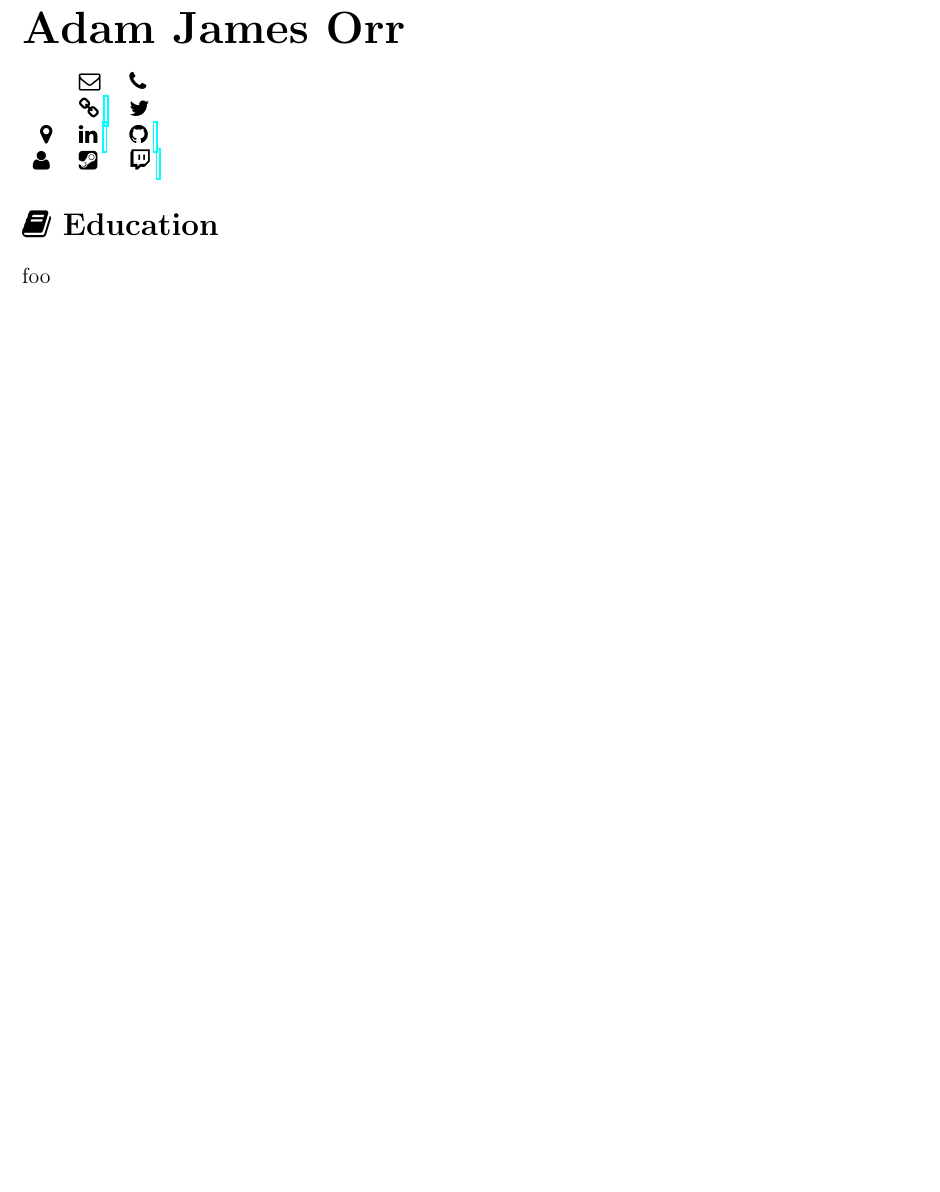
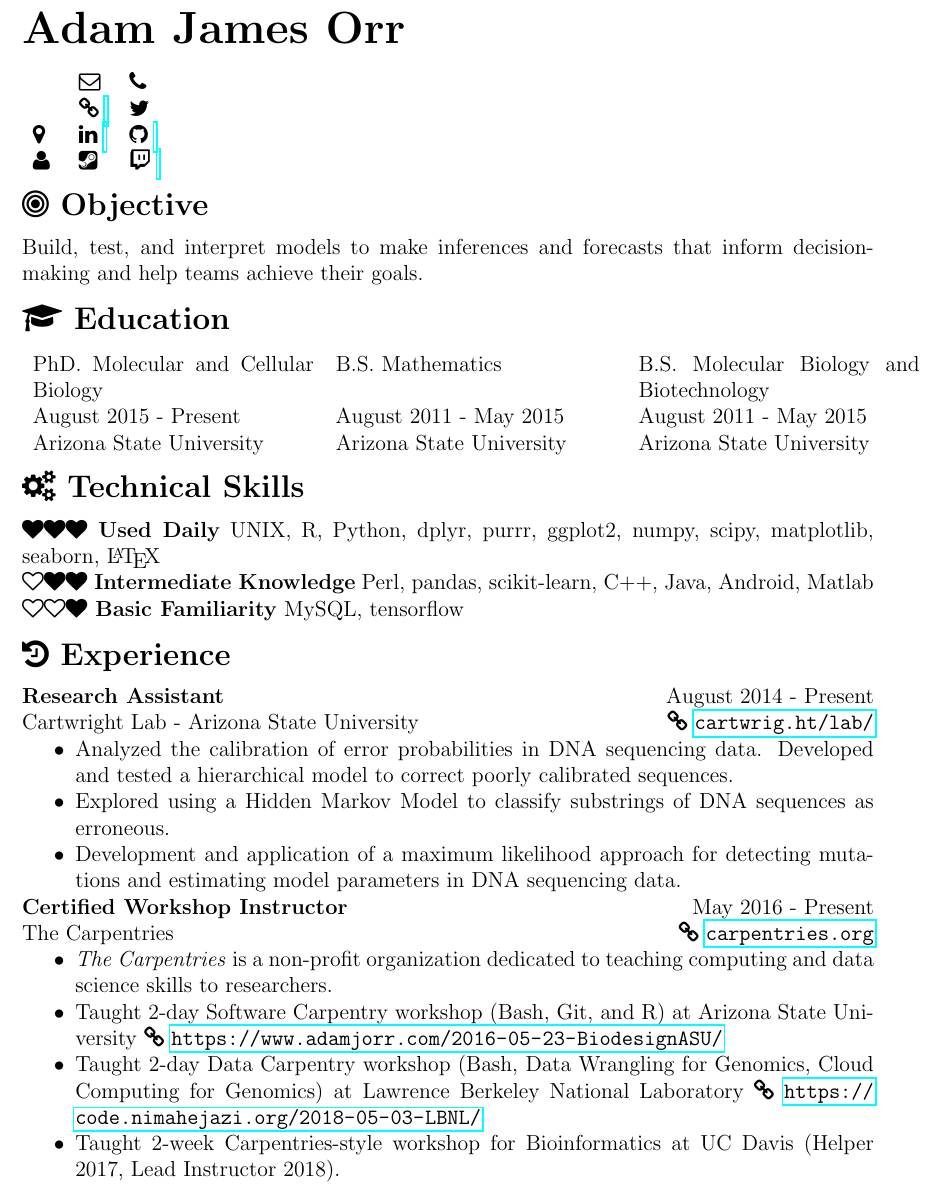
Before and after one commit to adamjorr/cv, a LaTeX CV (resume.tex): part of the page, cut so that both start at the same text, the shorter picture padded with empty space. Compiled offline with pdfLaTeX; a LaTeX package or settings file that is missing is left out.

Commit message:
update resume

```diff
--- a/resume.tex
+++ b/resume.tex
@@ -5,6 +5,8 @@
 \usepackage{academicons}
 \usepackage{multirow}
 \usepackage{hyperref}
+\usepackage{enumitem}
+\usepackage[compact]{titlesec}
 
 \pagenumbering{gobble}
 
@@ -32,18 +35,57 @@
 
 \noindent
 \begin{tabular}{l l l}
-	\setlength{\tabcolsep}{1pt}
-	\multirow{3}{*}{\begin{tabular}{@{}ll@{}}
-		\multirow{3}{*}{\faicon{map-marker}} & \address{}
+	%\setlength{\tabcolsep}{1pt}
+	\multirow{3}{*}{\begin{tabular}{@{}l @{}l@{}}
+		\multirow{3}{*}{\faicon{map-marker} } & \address{}
 	\end{tabular}} & \faicon{envelope-o} \email{} & \faicon{phone} \phone{} \\
 	& \faicon{link} \url{\website} & \faicon{twitter} \twitter{} \\
 	& \faicon{linkedin} \url{\linkedin} & \faicon{github} \url{\github} \\
 	\faicon{user} \user{} & \faicon{steam-square} \steam{} & \faicon{twitch} \url{\twitch}
 \end{tabular}
 
-\section*{\faicon{book} Education}
+\section*{\faicon{bullseye} Objective}
 
-foo
+Build, test, and interpret models to make inferences and forecasts that inform decision-making and help teams achieve their goals.
+
+\section*{\faicon{graduation-cap} Education}
+
+\begin{tabular}{p{.33\linewidth} p{.33\linewidth} p{.33\linewidth}}
+    PhD. Molecular and Cellular Biology & B.S. Mathematics & B.S. Molecular Biology and Biotechnology \\
+    August 2015 - Present & August 2011 - May 2015 & August 2011 - May 2015 \\
+    Arizona State University & Arizona State University & Arizona State University
+\end{tabular}
+
+\section*{\faicon{gears} Technical Skills}
+
+\textbf{\faicon{heart}\faicon{heart}\faicon{heart} Used Daily}
+UNIX, R, Python, dplyr, purrr, ggplot2, numpy, scipy, matplotlib, seaborn, \LaTeX{}\\
+\textbf{\faicon{heart-o}\faicon{heart}\faicon{heart} Intermediate Knowledge}
+Perl, pandas, scikit-learn, C++, Java, Android, Matlab\\
+\textbf{\faicon{heart-o}\faicon{heart-o}\faicon{heart} Basic Familiarity}
+MySQL, tensorflow
+
+\section*{\faicon{history} Experience}
+
+\noindent \textbf{Research Assistant} \hfill{} August 2014 - Present\\
+Cartwright Lab - Arizona State University \hfill{} \faicon{link} \url{cartwrig.ht/lab/}
+\begin{itemize}[nosep]
+\item Analyzed the calibration of error probabilities in DNA sequencing data. Developed and tested a hierarchical model to correct poorly calibrated sequences.
+\item Explored using a Hidden Markov Model to classify substrings of DNA sequences as erroneous.
+\item Development and application of a maximum likelihood approach for detecting mutations and estimating model parameters in DNA sequencing data.
+\end{itemize}
+
+\noindent \textbf{Certified Workshop Instructor} \hfill{} May 2016 - Present\\
+The Carpentries \hfill{} \faicon{link} \url{carpentries.org}
+\begin{itemize}[nosep]
+\item \textit{The Carpentries} is a non-profit organization dedicated to teaching computing and data science skills to researchers.
+\item Taught 2-day Software Carpentry workshop (Bash, Git, and R) at Arizona State University \faicon{link} \url{https://www.adamjorr.com/2016-05-23-BiodesignASU/}
+\item Taught 2-day Data Carpentry workshop (Bash, Data Wrangling for Genomics, Cloud Computing for Genomics) at Lawrence Berkeley National Laboratory \faicon{link} \url{https://code.nimahejazi.org/2018-05-03-LBNL/}
+\item Taught 2-week Carpentries-style workshop for Bioinformatics at UC Davis (Helper 2017, Lead Instructor 2018).
+\end{itemize}
+
+%\section*{\faicon{gamepad} Extracurricular Activities}
+
 
 
 \end{document}
```
Also changed, not shown: resume.tex (1 more changed lines).
